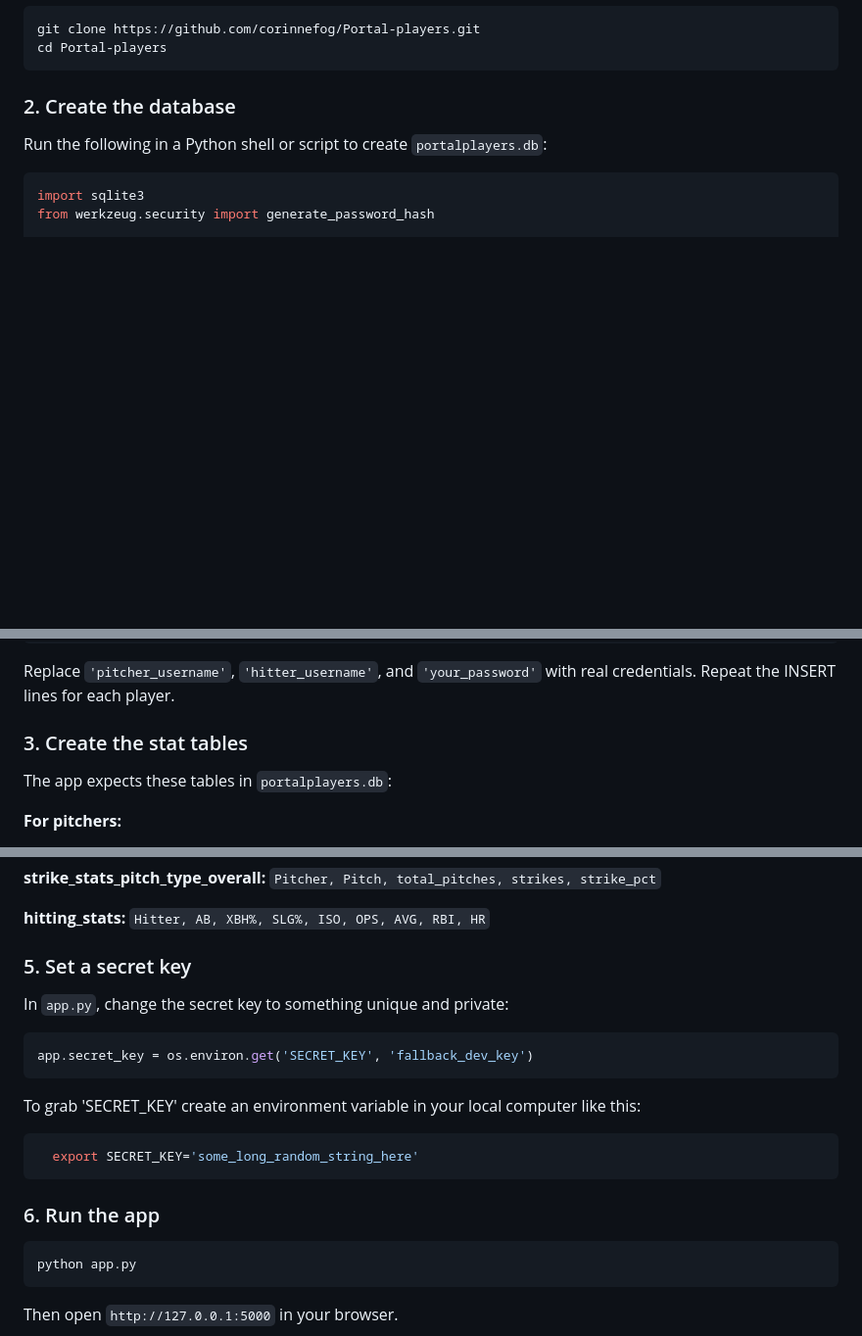
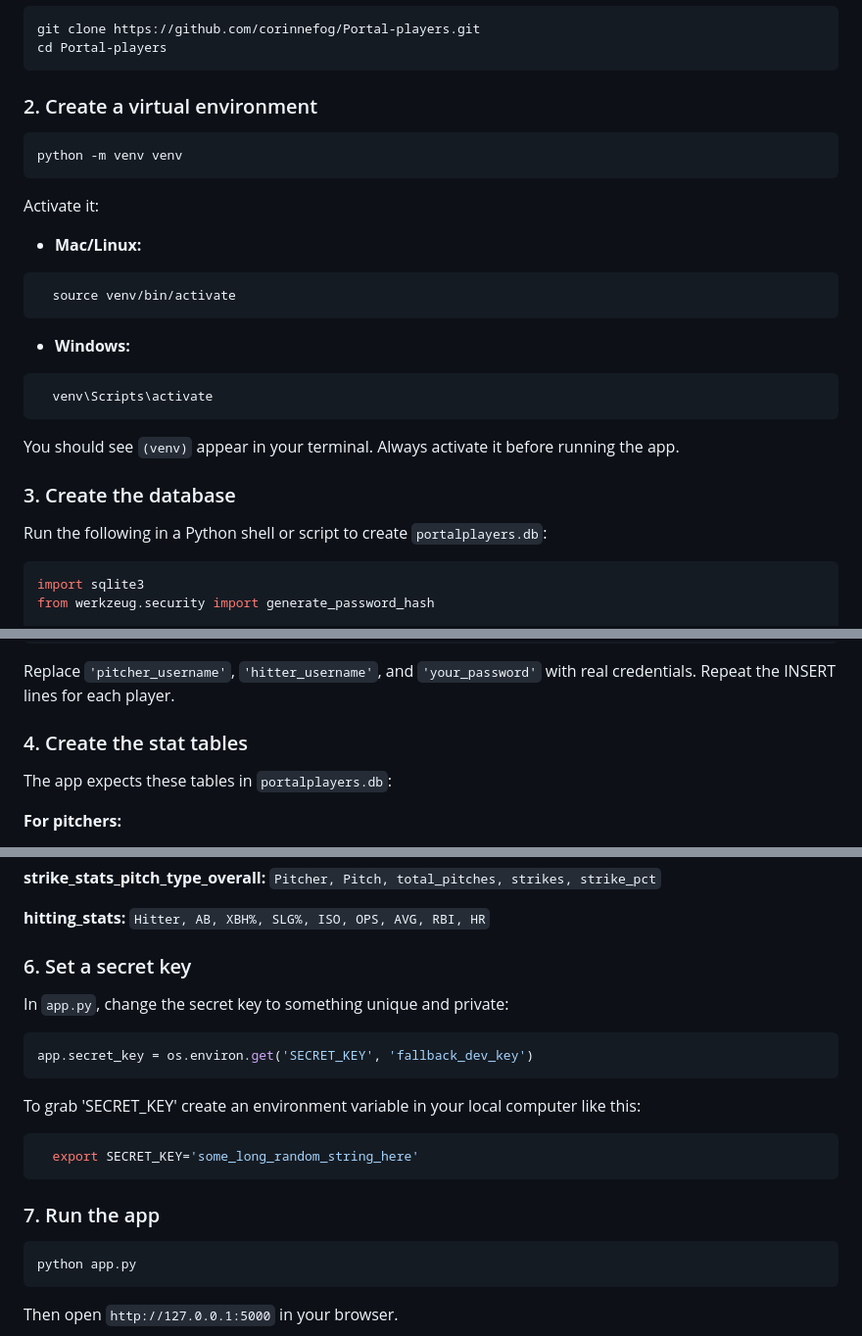
Before and after one commit to corinnefog/Portal-players, a Markdown page: README.md, 3 parts joined by grey strips. Shown at 98% size. Drawn GitHub-style; blank space fills up the shorter version.

Commit message:
Update README with virtual environment setup

````diff
--- a/README.md
+++ b/README.md
@@ -27,7 +27,27 @@ git clone https://github.com/corinnefog/Portal-players.git
 cd Portal-players
 ```
 
-### 2. Create the database
+### 2. Create a virtual environment
+
+```bash
+python -m venv venv
+```
+
+Activate it:
+
+- **Mac/Linux:**
+```bash
+  source venv/bin/activate
+```
+- **Windows:**
+```bash
+  venv\Scripts\activate
+```
+
+You should see `(venv)` appear in your terminal. Always activate it before
+running the app.
+
+### 3. Create the database
 
 Run the following in a Python shell or script to create `portalplayers.db`:
 
@@ -69,7 +89,7 @@ conn.close()
 Replace `'pitcher_username'`, `'hitter_username'`, and `'your_password'` with
 real credentials. Repeat the INSERT lines for each player.
 
-### 3. Create the stat tables
+### 4. Create the stat tables
 
 The app expects these tables in `portalplayers.db`:
 
@@ -111,7 +131,7 @@ conn.close()
 
 **hitting_stats:** `Hitter, AB, XBH%, SLG%, ISO, OPS, AVG, RBI, HR`
 
-### 5. Set a secret key
+### 6. Set a secret key
 
 In `app.py`, change the secret key to something unique and private:
 
@@ -124,7 +144,7 @@ To grab 'SECRET_KEY' create an environment variable in your local computer like
   export SECRET_KEY='some_long_random_string_here'
 ```
 
-### 6. Run the app
+### 7. Run the app
 
 ```bash
 python app.py
````
Also changed, not shown: other parts of README.md (+1 -1 lines).
